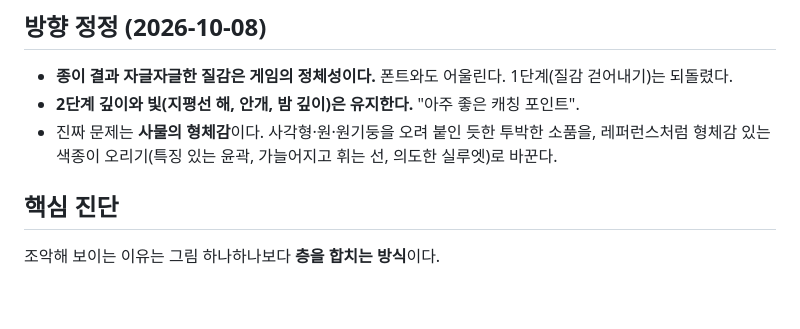
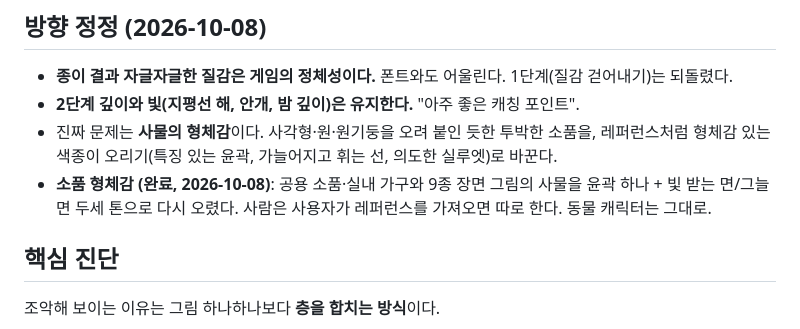
Before and after one commit to znwxyz/urban-life, a Markdown page: docs/art/plan.md, the part around the change. GitHub-like rendering; blank space fills up the shorter version.

Commit message:
docs: 소품 형체감 작업 완료 기록
Co-Authored-By: Claude Opus 5.5 <noreply@anthropic.com>

```diff
--- a/docs/art/plan.md
+++ b/docs/art/plan.md
@@ -7,6 +7,7 @@
 - **종이 결과 자글자글한 질감은 게임의 정체성이다.** 폰트와도 어울린다. 1단계(질감 걷어내기)는 되돌렸다.
 - **2단계 깊이와 빛(지평선 해, 안개, 밤 깊이)은 유지한다.** "아주 좋은 캐칭 포인트".
 - 진짜 문제는 **사물의 형체감**이다. 사각형·원·원기둥을 오려 붙인 듯한 투박한 소품을, 레퍼런스처럼 형체감 있는 색종이 오리기(특징 있는 윤곽, 가늘어지고 휘는 선, 의도한 실루엣)로 바꾼다.
+- **소품 형체감 (완료, 2026-10-08)**: 공용 소품·실내 가구와 9종 장면 그림의 사물을 윤곽 하나 + 빛 받는 면/그늘 면 두세 톤으로 다시 오렸다. 사람은 사용자가 레퍼런스를 가져오면 따로 한다. 동물 캐릭터는 그대로.
 
 ## 핵심 진단
 
```
